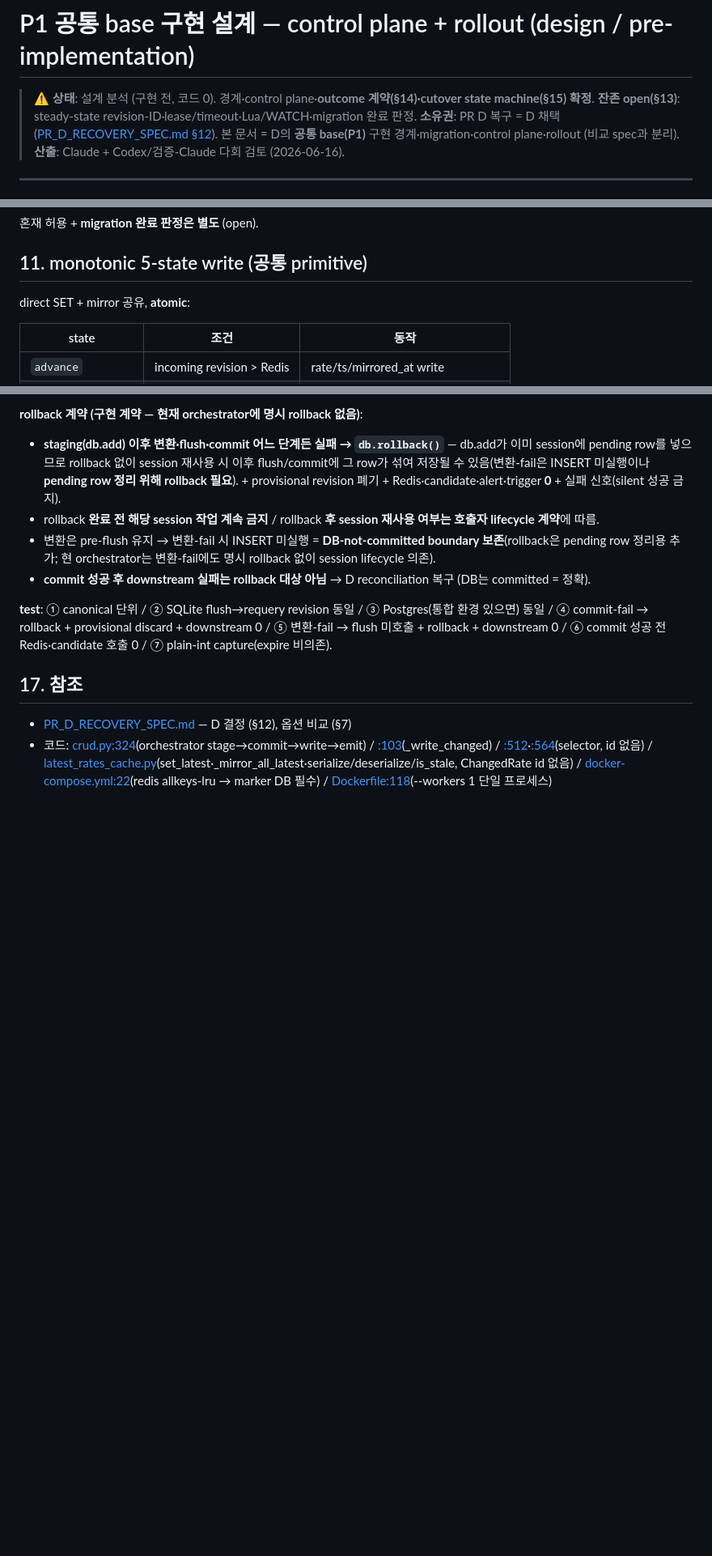
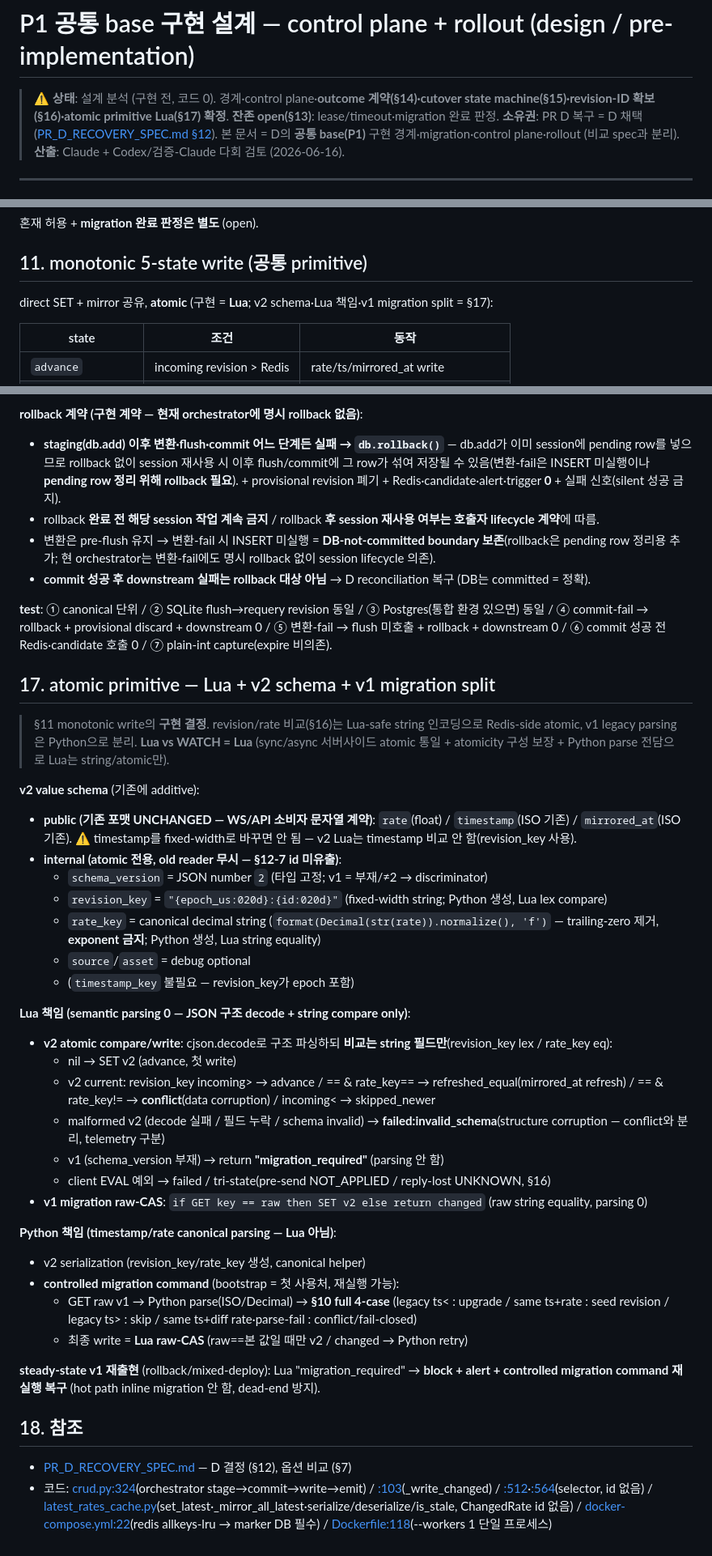
Before and after one commit to Jay-Hong/exchange-rate, a Markdown page: P1_COMMON_BASE_DESIGN.md, 3 parts joined by grey strips. Shown at 81% size. GitHub-like rendering; blank space fills up the shorter version.

Commit message:
docs: P1 atomic primitive Lua 확정 + v2 schema + v1 migration split (§17)
§17 atomic primitive — Lua + v2 schema + v1 migration split (신규):
- Lua vs WATCH 결정 = Lua (sync/async 서버사이드 atomic 통일 + atomicity 구성 보장)
- v2 value schema: public(rate/timestamp/mirrored_at 기존 포맷 UNCHANGED — WS/API 계약)
  + internal(schema_version=number 2 / revision_key fixed-width / rate_key canonical no-exponent)
- Lua 책임: semantic parsing 0 — JSON 구조 decode + string compare(revision_key lex/rate_key eq) + raw-CAS
- Python 책임: timestamp/rate canonical parsing + §10 full 4-case + controlled migration command
- state 분리: conflict(same rev+diff rate_key=data) / failed:invalid_schema(decode·필드·schema=structure)
- steady-state v1 재출현: block + alert + controlled migration command 재실행 복구

§11 atomic = Lua + §17 참조 / §13 Lua/WATCH open → resolved / 헤더 잔존 open 정합(lease·timeout, migration 완료 판정) / §18 참조 renumber

문서-only, 코드 변경 0

with [Claude Code & OpenAI Codex] 🤖

```diff
--- a/P1_COMMON_BASE_DESIGN.md
+++ b/P1_COMMON_BASE_DESIGN.md
@@ -1,6 +1,6 @@
 # P1 공통 base 구현 설계 — control plane + rollout (design / pre-implementation)
 
-> ⚠️ **상태**: 설계 분석 (구현 전, 코드 0). 경계·control plane·**outcome 계약(§14)·cutover state machine(§15) 확정**. **잔존 open(§13)**: steady-state revision-ID·lease/timeout·Lua/WATCH·migration 완료 판정.
+> ⚠️ **상태**: 설계 분석 (구현 전, 코드 0). 경계·control plane·**outcome 계약(§14)·cutover state machine(§15)·revision-ID 확보(§16)·atomic primitive Lua(§17) 확정**. **잔존 open(§13)**: lease/timeout·migration 완료 판정.
 > **소유권**: PR D 복구 = D 채택([PR_D_RECOVERY_SPEC.md §12](PR_D_RECOVERY_SPEC.md)). 본 문서 = D의 **공통 base(P1)** 구현 경계·migration·control plane·rollout (비교 spec과 분리).
 > **산출**: Claude + Codex/검증-Claude 다회 검토 (2026-06-16).
 
@@ -105,7 +105,7 @@ revision 없는 기존 `latest:*` value 비교 — **timestamp 기반**(정규
 
 ## 11. monotonic 5-state write (공통 primitive)
 
-direct SET + mirror 공유, **atomic**:
+direct SET + mirror 공유, **atomic** (구현 = **Lua**; v2 schema·Lua 책임·v1 migration split = §17):
 
 | state | 조건 | 동작 |
 |---|---|---|
@@ -256,7 +256,40 @@ signed integer μs, **float `.timestamp()` 금지**(μs 스케일 rounding).
 
 **test**: ① canonical 단위 / ② SQLite flush→requery revision 동일 / ③ Postgres(통합 환경 있으면) 동일 / ④ commit-fail → rollback + provisional discard + downstream 0 / ⑤ 변환-fail → flush 미호출 + rollback + downstream 0 / ⑥ commit 성공 전 Redis·candidate 호출 0 / ⑦ plain-int capture(expire 비의존).
 
-## 17. 참조
+## 17. atomic primitive — Lua + v2 schema + v1 migration split
+
+> §11 monotonic write의 **구현 결정**. revision/rate 비교(§16)는 Lua-safe string 인코딩으로 Redis-side atomic, v1 legacy parsing은 Python으로 분리. **Lua vs WATCH = Lua** (sync/async 서버사이드 atomic 통일 + atomicity 구성 보장 + Python parse 전담으로 Lua는 string/atomic만).
+
+**v2 value schema** (기존에 additive):
+
+- **public (기존 포맷 UNCHANGED — WS/API 소비자 문자열 계약)**: `rate`(float) / `timestamp`(ISO 기존) / `mirrored_at`(ISO 기존). ⚠️ timestamp를 fixed-width로 바꾸면 안 됨 — v2 Lua는 timestamp 비교 안 함(revision_key 사용).
+- **internal (atomic 전용, old reader 무시 — §12-7 id 미유출)**:
+  - `schema_version` = JSON number `2` (타입 고정; v1 = 부재/≠2 → discriminator)
+  - `revision_key` = `"{epoch_us:020d}:{id:020d}"` (fixed-width string; Python 생성, Lua lex compare)
+  - `rate_key` = canonical decimal string (`format(Decimal(str(rate)).normalize(), 'f')` — trailing-zero 제거, **exponent 금지**; Python 생성, Lua string equality)
+  - `source`/`asset` = debug optional
+  - (`timestamp_key` 불필요 — revision_key가 epoch 포함)
+
+**Lua 책임 (semantic parsing 0 — JSON 구조 decode + string compare only)**:
+
+- **v2 atomic compare/write**: cjson.decode로 구조 파싱하되 **비교는 string 필드만**(revision_key lex / rate_key eq):
+  - nil → SET v2 (advance, 첫 write)
+  - v2 current: revision_key incoming> → advance / == & rate_key== → refreshed_equal(mirrored_at refresh) / == & rate_key!= → **conflict**(data corruption) / incoming< → skipped_newer
+  - malformed v2 (decode 실패 / 필드 누락 / schema invalid) → **failed:invalid_schema**(structure corruption — conflict와 분리, telemetry 구분)
+  - v1 (schema_version 부재) → return **"migration_required"** (parsing 안 함)
+  - client EVAL 예외 → failed / tri-state(pre-send NOT_APPLIED / reply-lost UNKNOWN, §16)
+- **v1 migration raw-CAS**: `if GET key == raw then SET v2 else return changed` (raw string equality, parsing 0)
+
+**Python 책임 (timestamp/rate canonical parsing — Lua 아님)**:
+
+- v2 serialization (revision_key/rate_key 생성, canonical helper)
+- **controlled migration command** (bootstrap = 첫 사용처, 재실행 가능):
+  - GET raw v1 → Python parse(ISO/Decimal) → **§10 full 4-case** (legacy ts< : upgrade / same ts+rate : seed revision / legacy ts> : skip / same ts+diff rate·parse-fail : conflict/fail-closed)
+  - 최종 write = **Lua raw-CAS** (raw==본 값일 때만 v2 / changed → Python retry)
+
+**steady-state v1 재출현** (rollback/mixed-deploy): Lua "migration_required" → **block + alert + controlled migration command 재실행 복구** (hot path inline migration 안 함, dead-end 방지).
+
+## 18. 참조
 
 - [PR_D_RECOVERY_SPEC.md](PR_D_RECOVERY_SPEC.md) — D 결정 (§12), 옵션 비교 (§7)
 - 코드: [crud.py:324](app/crud.py#L324)(orchestrator stage→commit→write→emit) / [:103](app/crud.py#L103)(_write_changed) / [:512](app/crud.py#L512)·[:564](app/crud.py#L564)(selector, id 없음) / [latest_rates_cache.py](app/latest_rates_cache.py)(set_latest·_mirror_all_latest·serialize/deserialize/is_stale, ChangedRate id 없음) / [docker-compose.yml:22](docker-compose.yml#L22)(redis allkeys-lru → marker DB 필수) / [Dockerfile:118](Dockerfile#L118)(--workers 1 단일 프로세스)
```
Also changed, not shown: other parts of P1_COMMON_BASE_DESIGN.md (+1 -1 lines).
